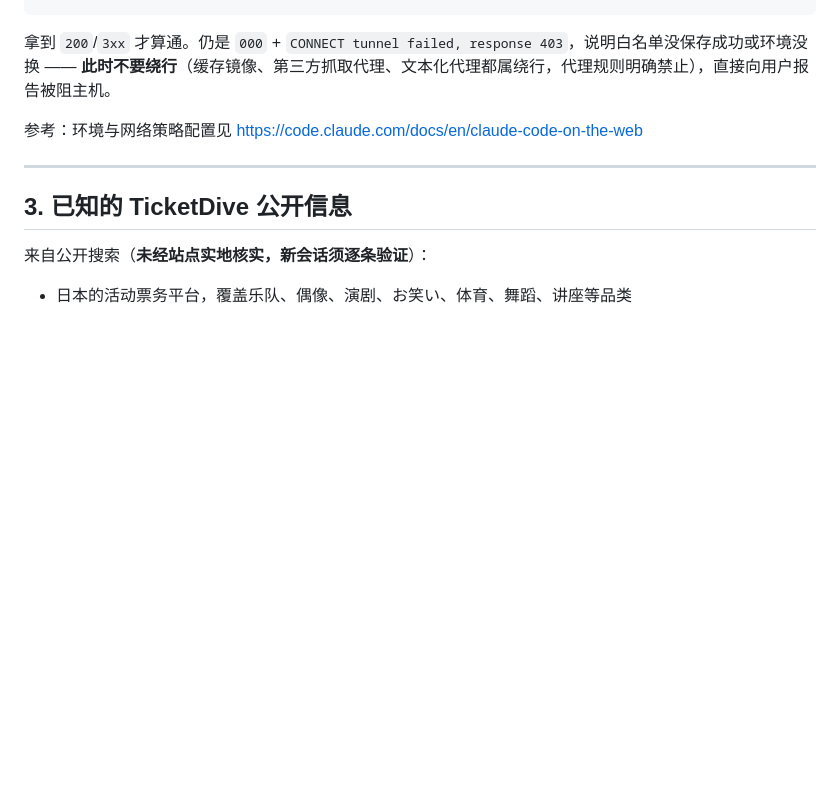
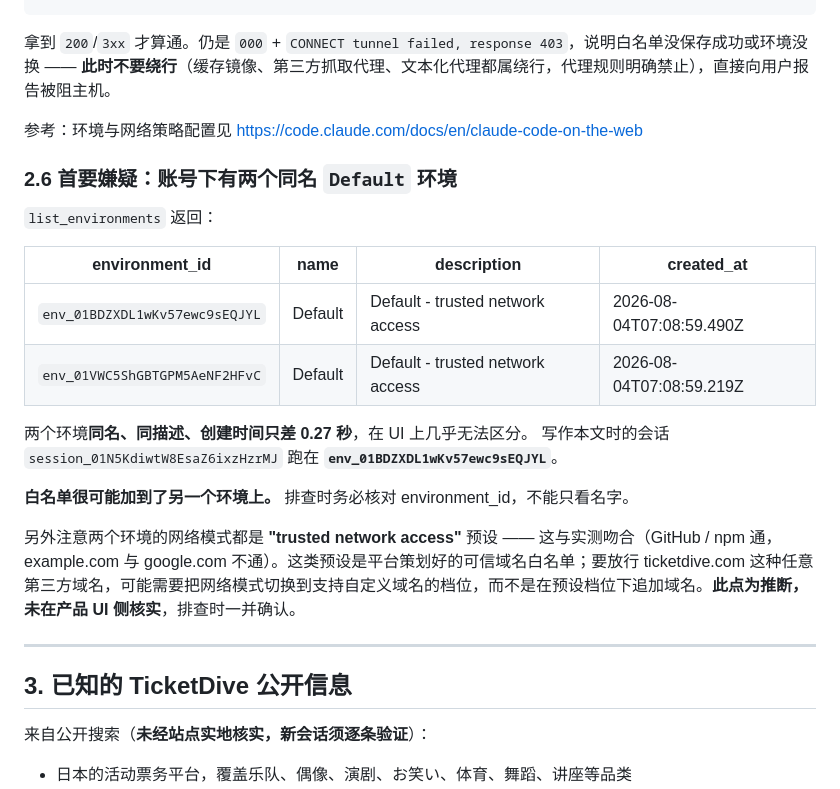
Before and after one commit to joinnymike-gif/ticket-order, a Markdown page: docs/HANDOFF-ticketdive-evaluation.md, the part around the change. Rendered like a GitHub page; blank space fills up the shorter version.

Commit message:
docs: record the duplicate-environment lead
The account has two environments both named "Default", with identical
descriptions and creation timestamps 0.27s apart, so they are close to
indistinguishable in the UI. This session runs on the first of them, so
the allowlist entry plausibly went to the other one. Record both IDs and
which one this session used.

Also note that both environments sit on the "trusted network access"
preset, which matches the observed behaviour, and flag as unverified the
possibility that allowing an arbitrary third-party domain requires
switching the network mode rather than appending to the preset.

Co-Authored-By: Claude Opus 5 <noreply@anthropic.com>
Claude-Session: https://claude.ai/code/session_01N5KdiwtW8EsaZ6ixzHzrMJ

```diff
--- a/docs/HANDOFF-ticketdive-evaluation.md
+++ b/docs/HANDOFF-ticketdive-evaluation.md
@@ -82,6 +82,22 @@ done
 
 参考：环境与网络策略配置见 https://code.claude.com/docs/en/claude-code-on-the-web
 
+### 2.6 首要嫌疑：账号下有**两个同名 `Default` 环境**
+
+`list_environments` 返回：
+
+| environment_id | name | description | created_at |
+|---|---|---|---|
+| `env_01BDZXDL1wKv57ewc9sEQJYL` | Default | Default - trusted network access | 2026-08-04T07:08:59.490Z |
+| `env_01VWC5ShGBTGPM5AeNF2HFvC` | Default | Default - trusted network access | 2026-08-04T07:08:59.219Z |
+
+两个环境**同名、同描述、创建时间只差 0.27 秒**，在 UI 上几乎无法区分。
+写作本文时的会话 `session_01N5KdiwtW8EsaZ6ixzHzrMJ` 跑在 **`env_01BDZXDL1wKv57ewc9sEQJYL`**。
+
+**白名单很可能加到了另一个环境上。** 排查时务必核对 environment_id，不能只看名字。
+
+另外注意两个环境的网络模式都是 **"trusted network access"** 预设 —— 这与实测吻合（GitHub / npm 通，example.com 与 google.com 不通）。这类预设是平台策划好的可信域名白名单；要放行 ticketdive.com 这种任意第三方域名，可能需要把网络模式切换到支持自定义域名的档位，而不是在预设档位下追加域名。**此点为推断，未在产品 UI 侧核实**，排查时一并确认。
+
 ---
 
 ## 3. 已知的 TicketDive 公开信息
```
